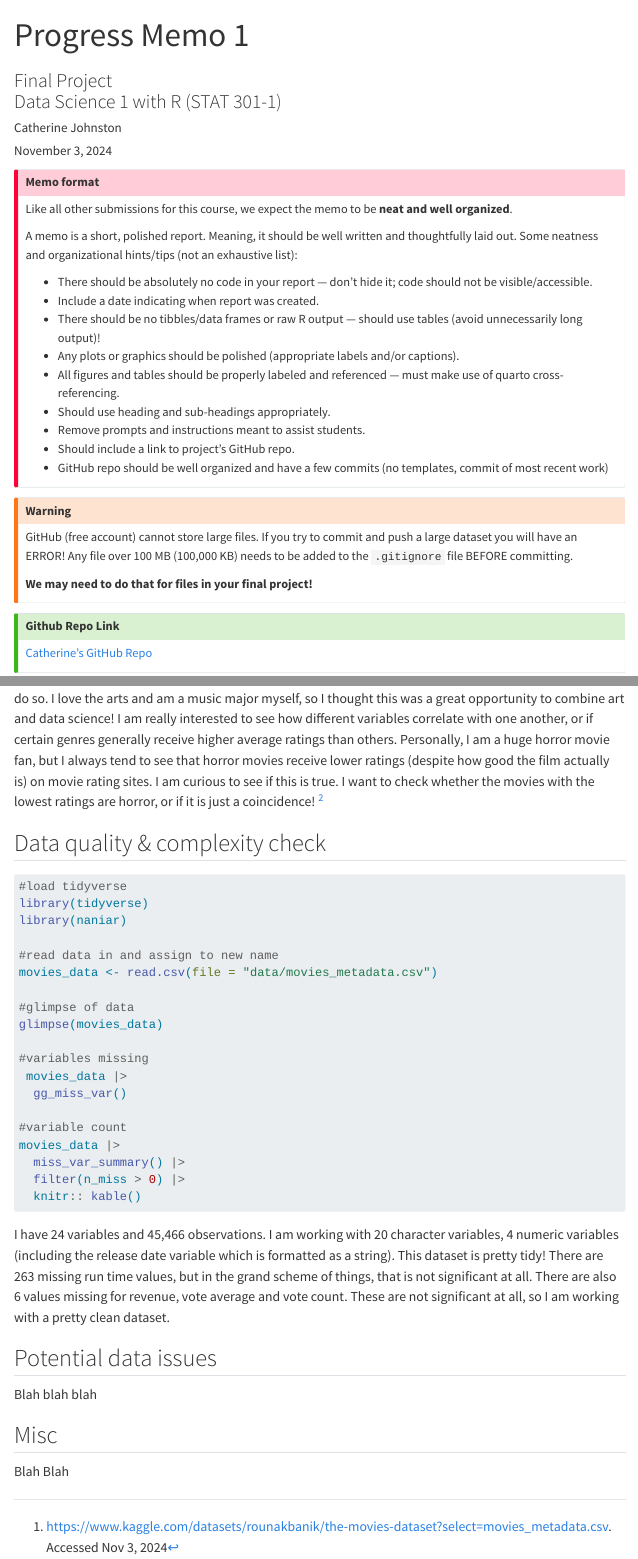
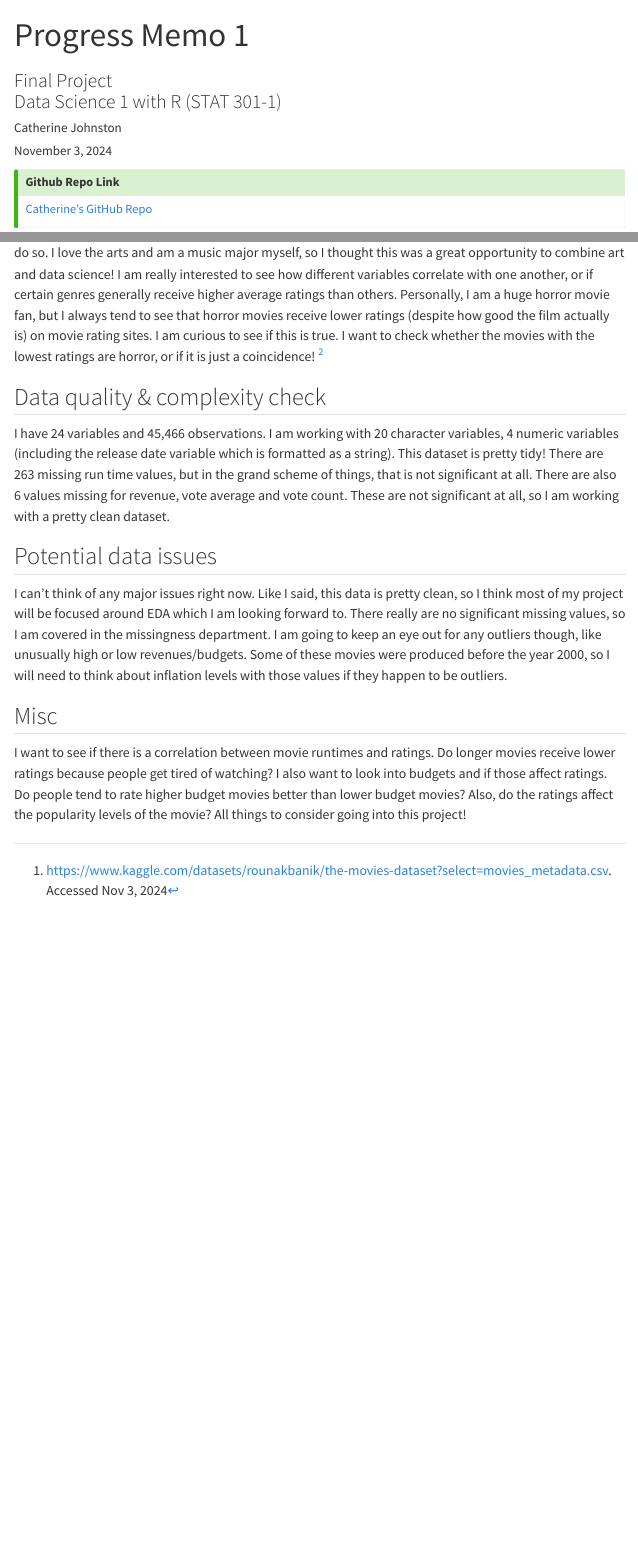
Before and after one commit to ccjohnston1/final-project-1, a Quarto document (Johnston_Catherine_progress_memo_1.qmd): the page in a window 1100 px wide, from its top, and a second part further down, joined at a grey line. Rendered offline with R 4.5, knitr and Pandoc in place of Quarto, with nearby package versions; the code chunks are not run, so their results and figures are left out; menus at the side of the page are left out.

Commit message:
All done

````diff
--- a/Johnston_Catherine_progress_memo_1.qmd
+++ b/Johnston_Catherine_progress_memo_1.qmd
@@ -23,33 +23,6 @@ reference-location: margin
 citation-location: margin
 ---
 
-::: {.callout-important collapse=true}
-## Memo format
-
-Like all other submissions for this course, we expect the memo to be **neat and well organized**.
-
-A memo is a short, polished report. Meaning, it should be well written and thoughtfully laid out. Some neatness and organizational hints/tips (not an exhaustive list):
-
-- There should be absolutely no code in your report --- don’t hide it; code should not be visible/accessible.
-- Include a date indicating when report was created.
-- There should be no tibbles/data frames or raw R output --- should use tables (avoid unnecessarily long output)!
-- Any plots or graphics should be polished (appropriate labels and/or captions).
-- All figures and tables should be properly labeled and referenced --- must make use of quarto cross-referencing.
-- Should use heading and sub-headings appropriately.
-- Remove prompts and instructions meant to assist students.
-- Should include a link to project’s GitHub repo.
-- GitHub repo should be well organized and have a few commits (no templates, commit of most recent work)
-
-
-:::
-
-::: {.callout-warning collapse=true}
-GitHub (free account) cannot store large files. If you try to commit and push a large dataset you will have an ERROR! Any file over 100 MB (100,000 KB) needs to be added to the `.gitignore` file BEFORE committing.
-
-**We may need to do that for files in your final project!**
-:::
-
-
 ::: {.callout-tip icon=false}
 
 ## Github Repo Link
@@ -82,5 +55,3 @@ library(naniar)
 #read data in and assign to new name
 movies_data <- read.csv(file = "data/movies_metadata.csv")
 
-#glimpse of data
-glimpse(movies_data)
@@ -95,15 +70,14 @@ movies_data |>
   filter(n_miss > 0) |>
   knitr:: kable()
 
-
 ```
 
 I have 24 variables and 45,466 observations. I am working with 20 character variables, 4 numeric variables (including the release date variable which is formatted as a string). This dataset is pretty tidy! There are 263 missing run time values, but in the grand scheme of things, that is not significant at all. There are also 6 values missing for revenue, vote average and vote count. These are not significant at all, so I am working with a pretty clean dataset.
 
 ## Potential data issues
 
-Blah blah blah
+I can't think of any major issues right now. Like I said, this data is pretty clean, so I think most of my project will be focused around EDA which I am looking forward to. There really are no significant missing values, so I am covered in the missingness department. I am going to keep an eye out for any outliers though, like unusually high or low revenues/budgets. Some of these movies were produced before the year 2000, so I will need to think about inflation levels with those values if they happen to be outliers.
 
 ## Misc
 
-Blah Blah
+I want to see if there is a correlation between movie runtimes and ratings. Do longer movies receive lower ratings because people get tired of watching? I also want to look into budgets and if those affect ratings. Do people tend to rate higher budget movies better than lower budget movies? Also, do the ratings affect the popularity levels of the movie? All things to consider going into this project!
````
Also changed, not shown: Johnston_Catherine_progress_memo_1.html, Johnston_Catherine_progress_memo_1.qmd (6 more changed lines).
